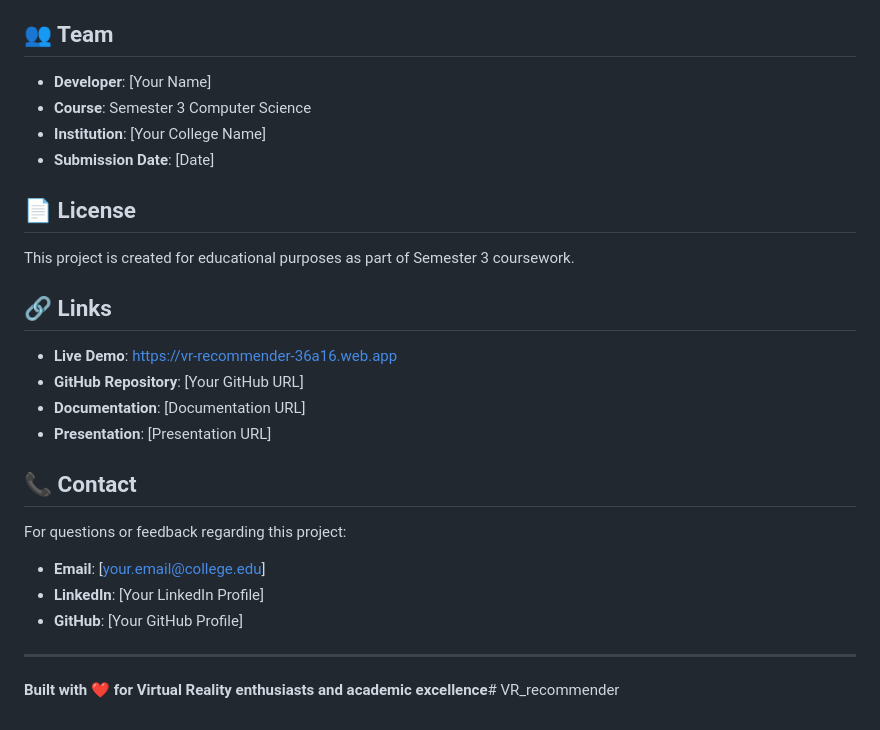
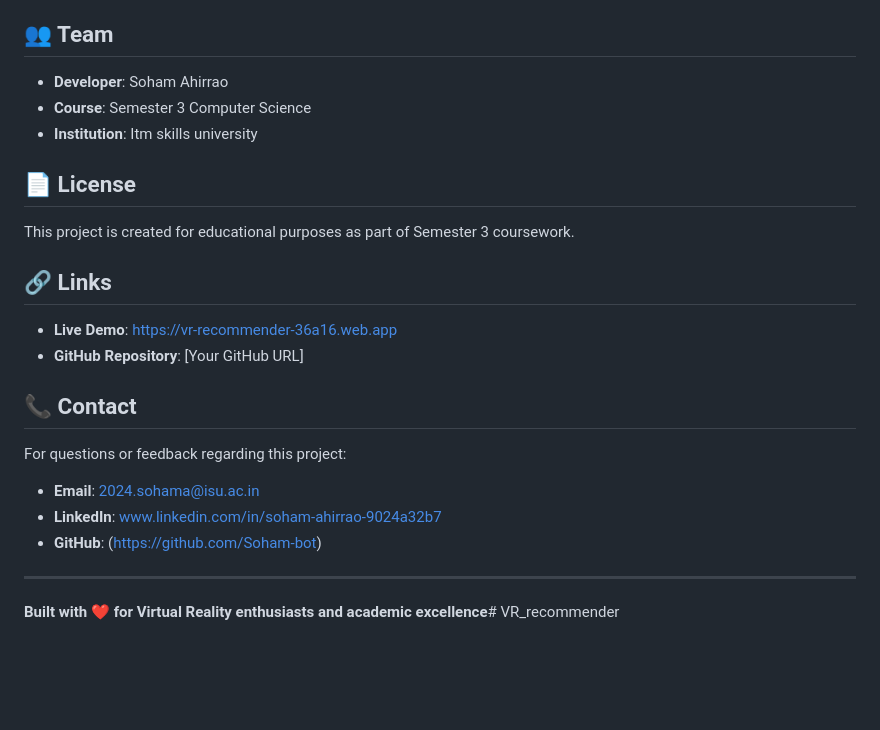
Before and after one commit to Soham-bot/VR_recommender, a Markdown page: README.md, the part around the change. Drawn GitHub-style; blank space fills up the shorter version.

```diff
--- a/README.md
+++ b/README.md
@@ -220,10 +220,10 @@ npm run test:performance
 - [ ] Offline mode capability
 
 ## 👥 Team
-- **Developer**: [Your Name]
+- **Developer**: Soham Ahirrao
 - **Course**: Semester 3 Computer Science
-- **Institution**: [Your College Name]
-- **Submission Date**: [Date]
+- **Institution**: Itm skills university
+
 
 ## 📄 License
 This project is created for educational purposes as part of Semester 3 coursework.
@@ -231,14 +231,13 @@ This project is created for educational purposes as part of Semester 3 coursewor
 ## 🔗 Links
 - **Live Demo**: https://vr-recommender-36a16.web.app
 - **GitHub Repository**: [Your GitHub URL]
-- **Documentation**: [Documentation URL]
-- **Presentation**: [Presentation URL]
+
 
 ## 📞 Contact
 For questions or feedback regarding this project:
-- **Email**: [your.email@college.edu]
-- **LinkedIn**: [Your LinkedIn Profile]
-- **GitHub**: [Your GitHub Profile]
+- **Email**: 2024.sohama@isu.ac.in
+- **LinkedIn**: www.linkedin.com/in/soham-ahirrao-9024a32b7
+- **GitHub**: (https://github.com/Soham-bot)
 
 ---
 
```
